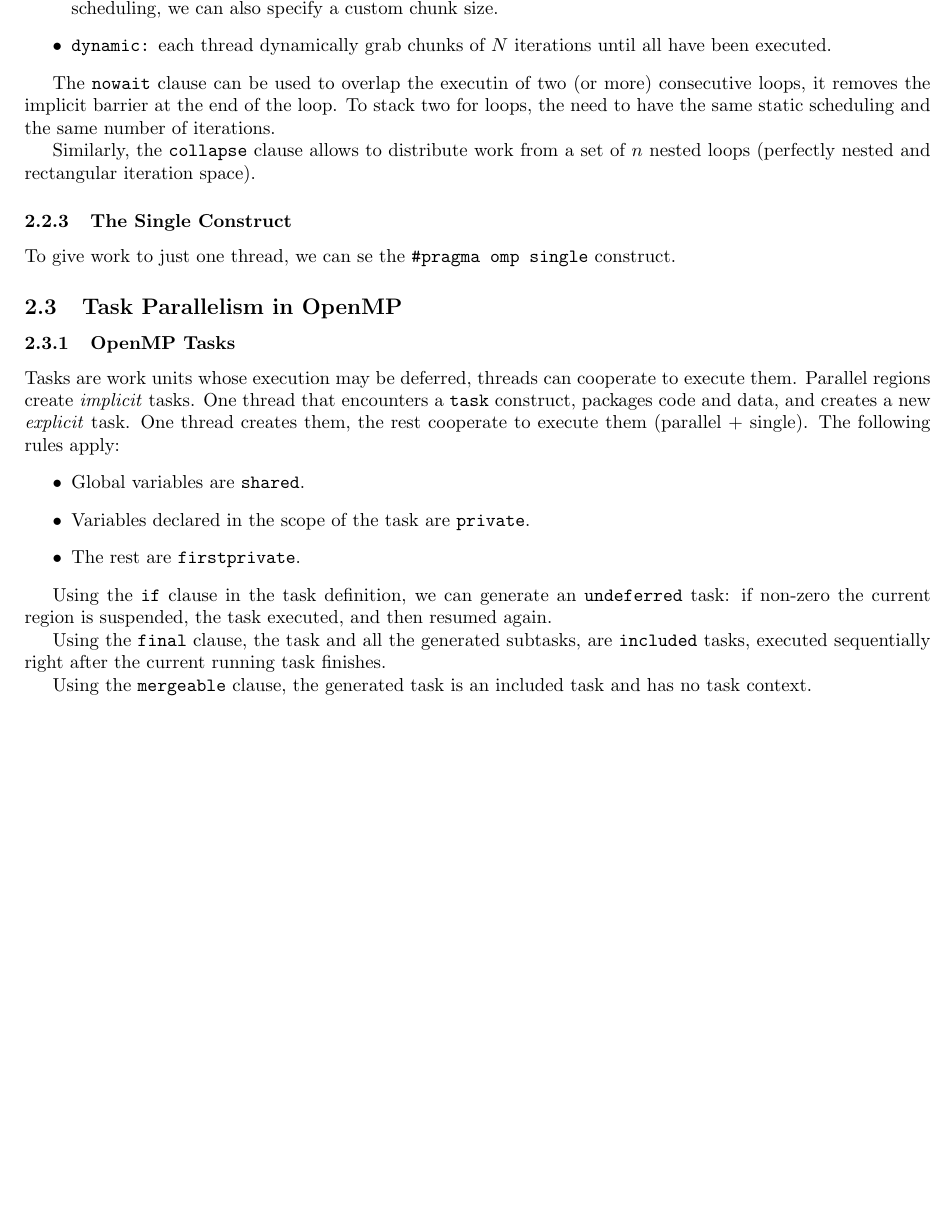
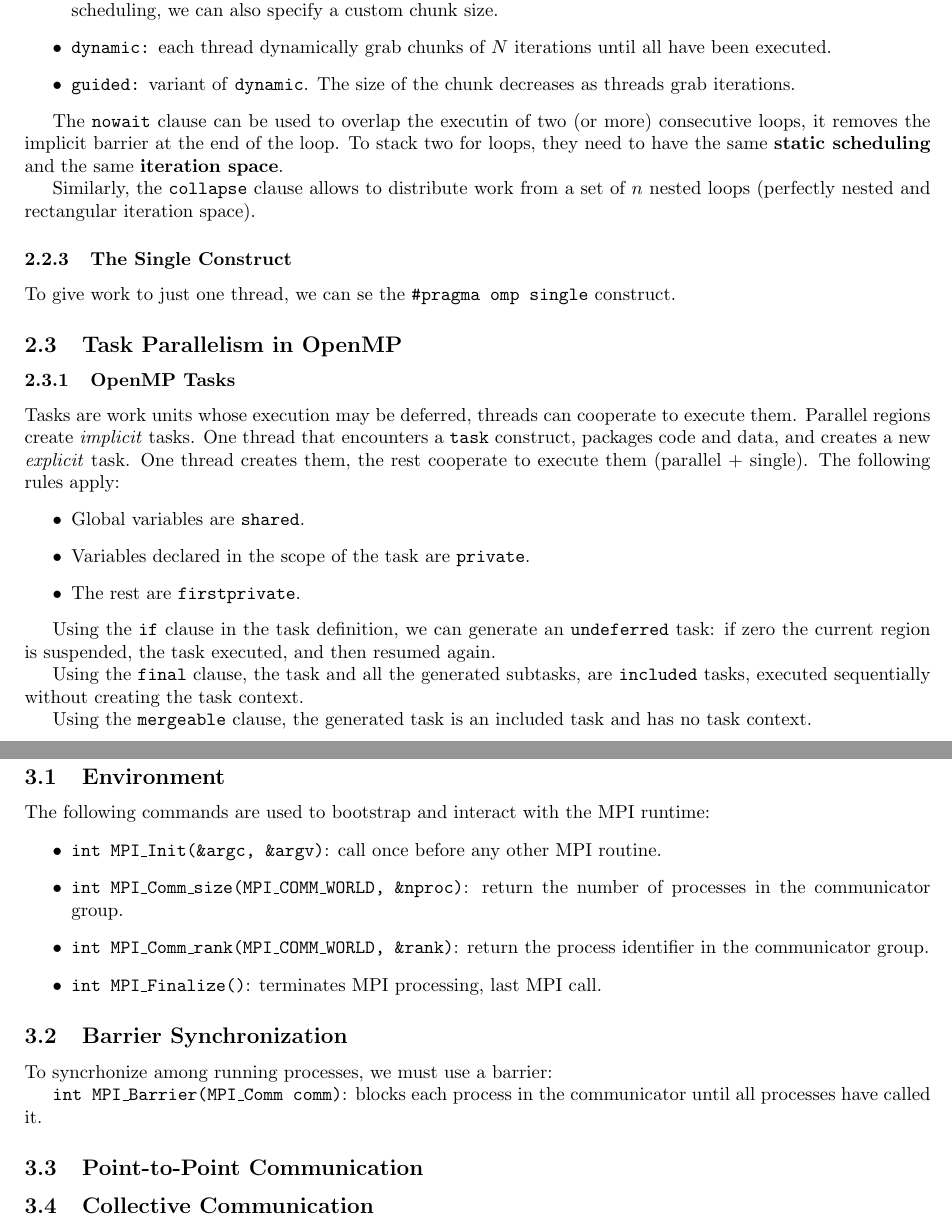
Before and after one commit to CSG-MAMME/notes, a LaTeX document (CPDS/PAR/CPDS_PAR_Notes.tex, which reads CPDS/PAR/sections/mpi.tex, CPDS/PAR/sections/openmp.tex): part of page 4 of 8 before the commit and two parts of pages 4 and 5 of 8 after it, the two joined at a grey line, cut so that both start at the same text, the shorter picture padded with empty space. Compiled offline with pdfLaTeX.

Commit message:
Updated OpenMP and first sections of MPI

```diff
--- a/CPDS/PAR/sections/mpi.tex
+++ b/CPDS/PAR/sections/mpi.tex
@@ -1 +1,19 @@
 \section{MPI: Message Passing Interface}
+
+\subsection{Environment}
+The following commands are used to bootstrap and interact with the MPI runtime:
+\begin{itemize}
+    \item \texttt{int MPI\_Init(\&argc, \&argv)}: call once before any other MPI routine.
+    \item \texttt{int MPI\_Comm\_size(MPI\_COMM\_WORLD, \&nproc)}: return the number of processes in the communicator group.
+    \item \texttt{int MPI\_Comm\_rank(MPI\_COMM\_WORLD, \&rank)}: return the process identifier in the communicator group.
+    \item \texttt{int MPI\_Finalize()}: terminates MPI processing, last MPI call.
+\end{itemize}
+
+\subsection{Barrier Synchronization}
+To syncrhonize among running processes, we must use a barrier:
+
+\texttt{int MPI\_Barrier(MPI\_Comm comm)}: blocks each process in the communicator until all processes have called it.
+
+\subsection{Point-to-Point Communication}
+
+\subsection{Collective Communication}
--- a/CPDS/PAR/sections/openmp.tex
+++ b/CPDS/PAR/sections/openmp.tex
@@ -65,10 +66,11 @@ The \texttt{schedule} clause determines which iterations are executed by each th
 \begin{itemize}
     \item \texttt{static:} approximately $\#iterations / \#threads$ chunks assigned in round-robin fashion. In the static scheduling, we can also specify a custom chunk size.
     \item \texttt{dynamic:} each thread dynamically grab chunks of $N$ iterations until all have been executed.
+    \item \texttt{guided:} variant of \texttt{dynamic}. The size of the chunk decreases as threads grab iterations.
 \end{itemize}
 
 The \texttt{nowait} clause can be used to overlap the executin of two (or more) consecutive loops, it removes the implicit barrier at the end of the loop.
-To stack two for loops, the need to have the same static scheduling and the same number of iterations.
+To stack two for loops, they need to have the same \textbf{static scheduling} and the same \textbf{iteration space}.
 
 Similarly, the \texttt{collapse} clause allows to distribute work from a set of $n$ nested loops (perfectly nested and rectangular iteration space).
 
@@ -90,9 +92,9 @@ The following rules apply:
     \item The rest are \texttt{firstprivate}.
 \end{itemize}
 
-Using the \texttt{if} clause in the task definition, we can generate an \texttt{undeferred} task: if non-zero the current region is suspended, the task executed, and then resumed again.
+Using the \texttt{if} clause in the task definition, we can generate an \texttt{undeferred} task: if zero the current region is suspended, the task executed, and then resumed again.
 
-Using the \texttt{final} clause, the task and all the generated subtasks, are \texttt{included} tasks, executed sequentially right after the current running task finishes.
+Using the \texttt{final} clause, the task and all the generated subtasks, are \texttt{included} tasks, executed sequentially without creating the task context.
 
 Using the \texttt{mergeable} clause, the generated task is an included task and has no task context.
 
```
Also changed, not shown: CPDS/PAR/sections/openmp.tex (1 more changed lines), 1 other file.
